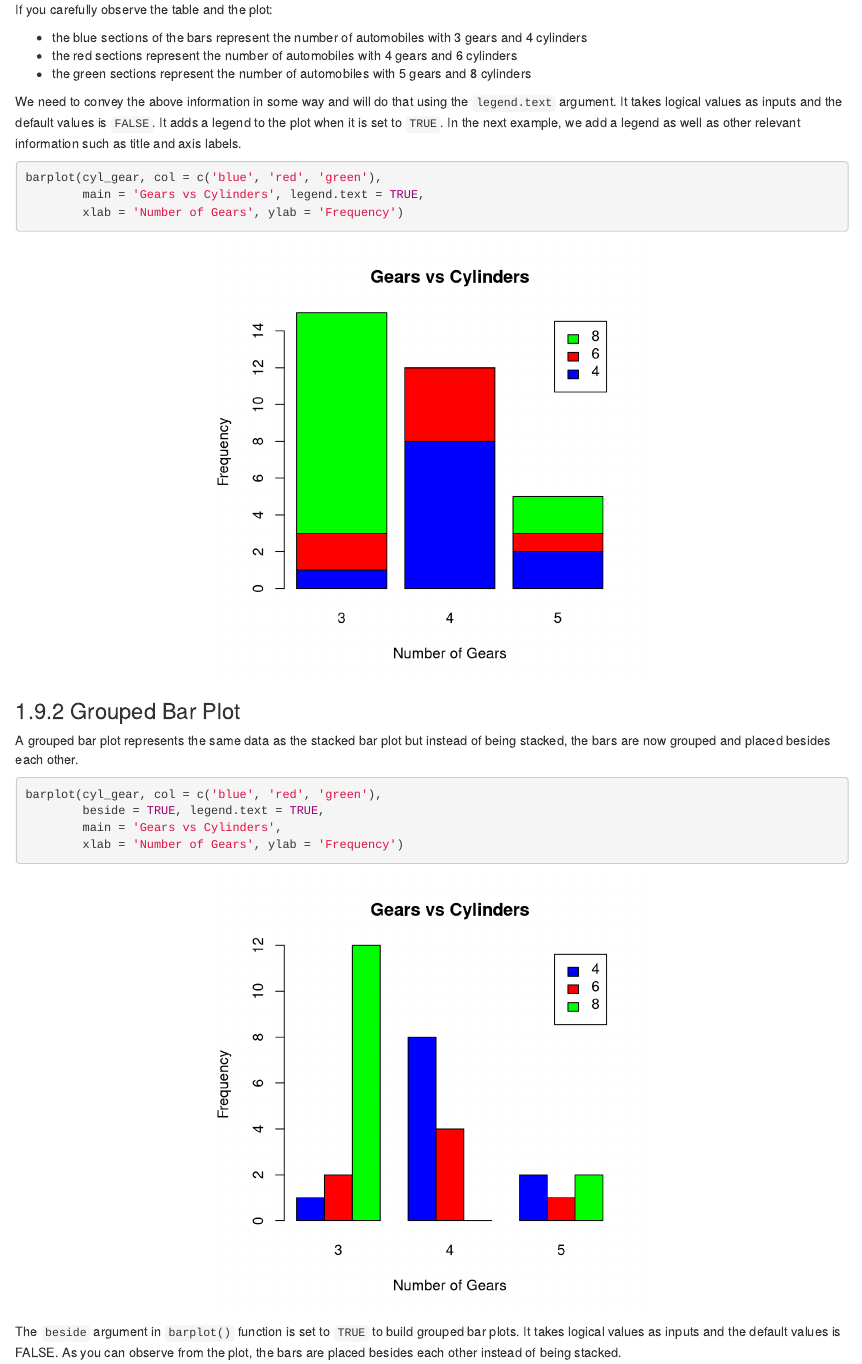
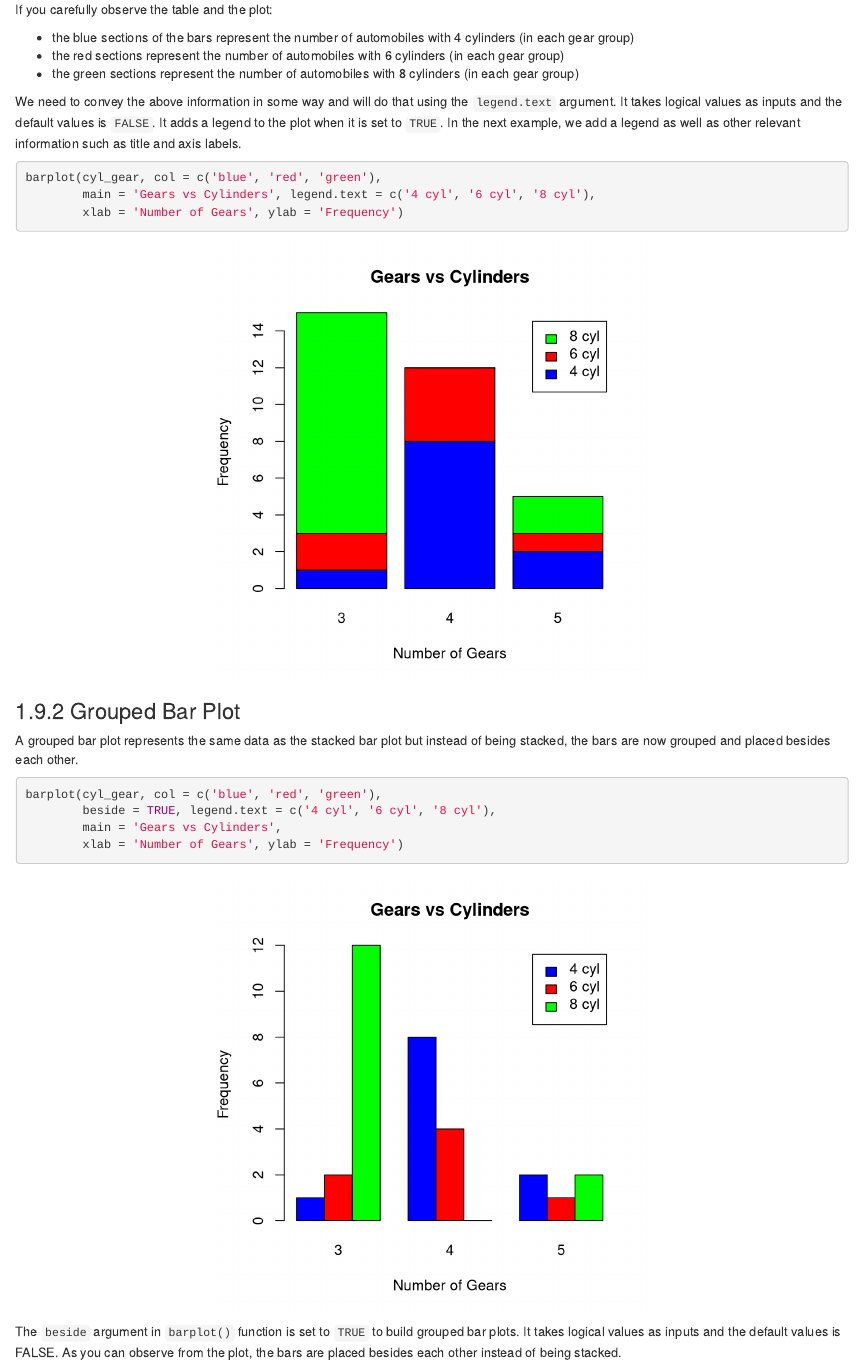
Before and after one commit to rsquaredacademy-education/viz-base, an R Markdown document (05-bar-plots.Rmd): the page in a window 1100 px wide, from 15490 px down. Rendered offline with R 4.5, knitr and Pandoc, with nearby package versions; drawn as R Markdown's standard HTML page in place of the format the file asks for.

Commit message:
fix(bar): correct stacked-bar color mapping and label legend

````diff
--- a/05-bar-plots.Rmd
+++ b/05-bar-plots.Rmd
@@ -233,16 +233,16 @@ barplot(cyl_gear, col = c('blue', 'red', 'green'))
 
 If you carefully observe the table and the plot:
 
-- the blue sections of the bars represent the number of automobiles with 3 gears and 4 cylinders
-- the red sections represent the number of automobiles with 4 gears and 6 cylinders
-- the green sections represent the number of automobiles with 5 gears and 8 cylinders
+- the blue sections of the bars represent the number of automobiles with 4 cylinders (in each gear group)
+- the red sections represent the number of automobiles with 6 cylinders (in each gear group)
+- the green sections represent the number of automobiles with 8 cylinders (in each gear group)
 
 We need to convey the above information in some way and will do that using the `legend.text` argument. It takes logical values as inputs and the default values is `FALSE`. It adds a legend to the plot when it is set to `TRUE`. In the next example, we add a legend as well as other relevant information such as title and axis labels.
 
 
 ```{r bar23, fig.align='center', fig.height=5, fig.width=5}
 barplot(cyl_gear, col = c('blue', 'red', 'green'),
-        main = 'Gears vs Cylinders', legend.text = TRUE,
+        main = 'Gears vs Cylinders', legend.text = c('4 cyl', '6 cyl', '8 cyl'),
         xlab = 'Number of Gears', ylab = 'Frequency')
 ```
 
@@ -252,7 +252,7 @@ A grouped bar plot represents the same data as the stacked bar plot but instead
 
 ```{r bar24, fig.align='center', fig.height=5, fig.width=5}
 barplot(cyl_gear, col = c('blue', 'red', 'green'),
-        beside = TRUE, legend.text = TRUE,
+        beside = TRUE, legend.text = c('4 cyl', '6 cyl', '8 cyl'),
         main = 'Gears vs Cylinders',
         xlab = 'Number of Gears', ylab = 'Frequency')
 ```
````
